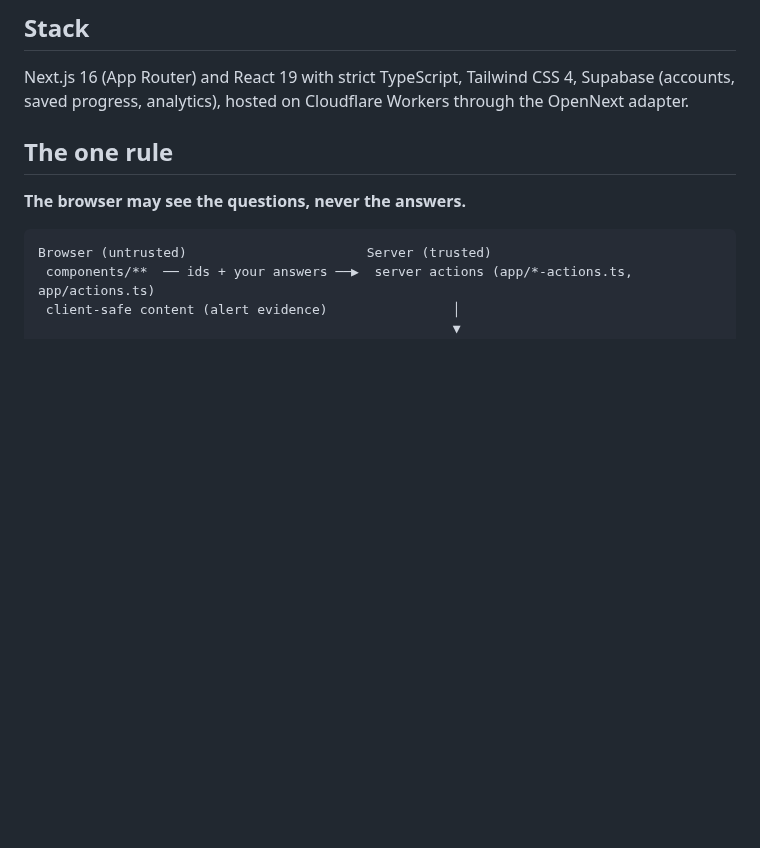
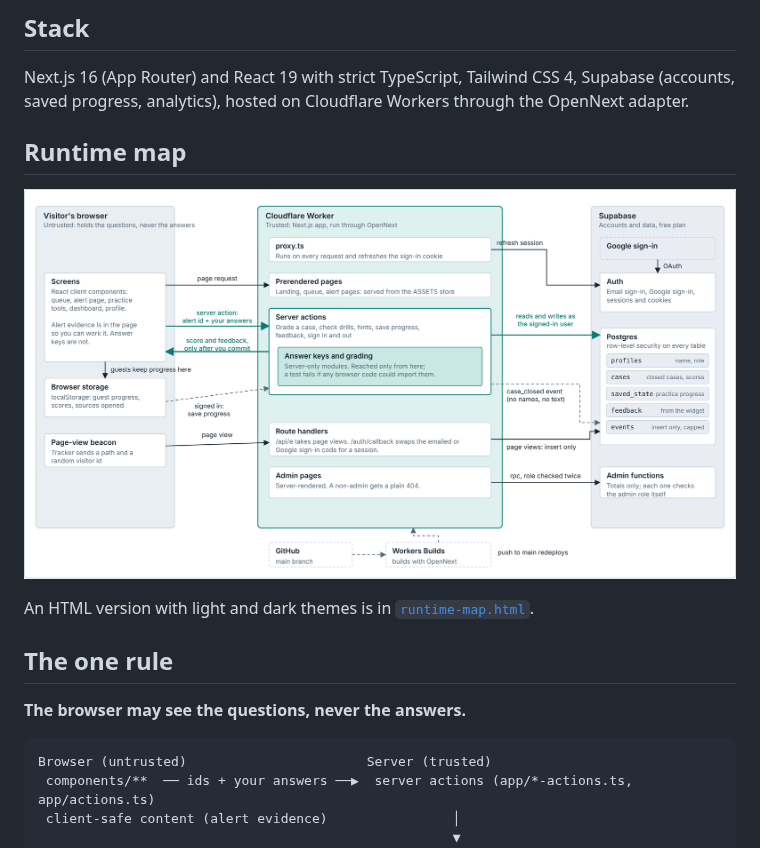
Before and after one commit to sai-707/shiftlab, a Markdown page: docs/ARCHITECTURE.md, the part around the change. Rendered like a GitHub page; pictures changed too: docs/runtime-map.png (added); blank space fills up the shorter version.

Commit message:
Add runtime architecture map

```diff
--- a/docs/ARCHITECTURE.md
+++ b/docs/ARCHITECTURE.md
@@ -5,6 +5,12 @@ A short map for people who want to read or change the code.
 ## Stack
 
 Next.js 16 (App Router) and React 19 with strict TypeScript, Tailwind CSS 4, Supabase (accounts, saved progress, analytics), hosted on Cloudflare Workers through the OpenNext adapter.
+
+## Runtime map
+
+![Runtime map](runtime-map.png)
+
+An HTML version with light and dark themes is in [`runtime-map.html`](runtime-map.html).
 
 ## The one rule
 
```
Also changed, not shown: 1 other file.
